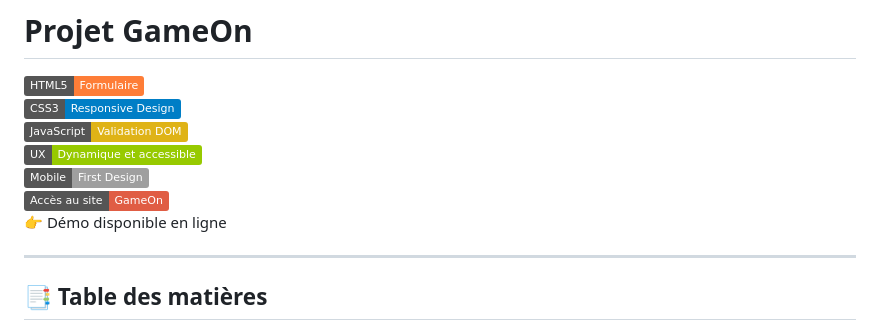
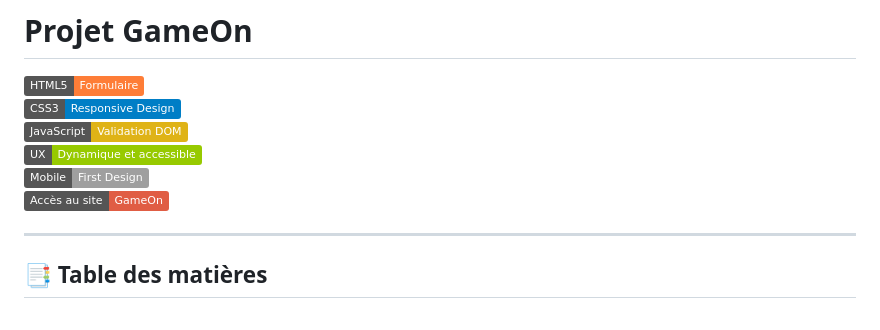
Before and after one commit to abdellahsany/GameOn, a Markdown page: README.md, the part around the change. GitHub-like rendering; badges without logos.

```diff
--- a/README.md
+++ b/README.md
@@ -6,7 +6,6 @@
 [![UX](https://img.shields.io/badge/UX-Dynamique%20et%20accessible-green)]()
 [![Responsive](https://img.shields.io/badge/Mobile-First%20Design-lightgrey)]()
 [![Voir en ligne](https://img.shields.io/badge/Accès%20au%20site-GameOn-red)](https://abdellahsany.github.io/GameOn/)
-👉 Démo disponible en ligne
 
 ---
 
```
